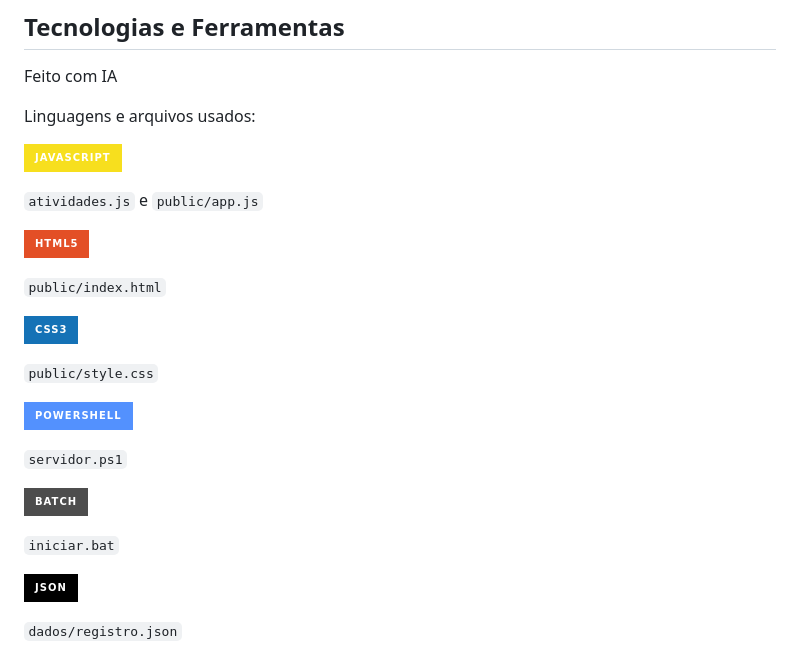
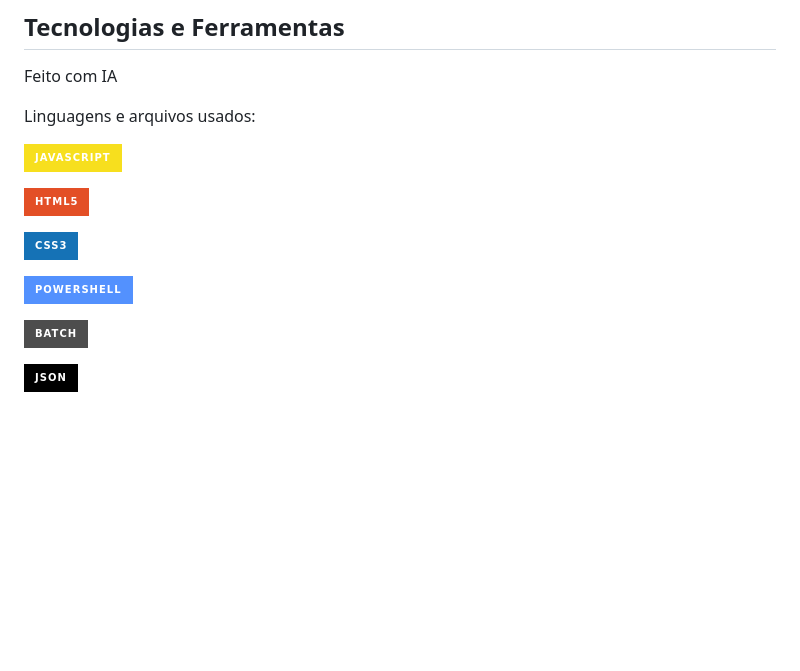
Before and after one commit to frockis/ChecListo, a Markdown page: README.md, the part around the change. Drawn GitHub-style; badges without logos; blank space fills up the shorter version.

```diff
--- a/README.md
+++ b/README.md
@@ -228,24 +228,12 @@ Linguagens e arquivos usados:
 
 ![JavaScript](https://img.shields.io/badge/JavaScript-F7DF1E?style=for-the-badge&logo=javascript&logoColor=000000)
 
-`atividades.js` e `public/app.js`
-
 ![HTML5](https://img.shields.io/badge/HTML5-E34F26?style=for-the-badge&logo=html5&logoColor=white)
-
-`public/index.html`
 
 ![CSS3](https://img.shields.io/badge/CSS3-1572B6?style=for-the-badge&logo=css3&logoColor=white)
 
-`public/style.css`
-
 ![PowerShell](https://img.shields.io/badge/PowerShell-5391FE?style=for-the-badge&logo=powershell&logoColor=white)
-
-`servidor.ps1`
 
 ![Batch](https://img.shields.io/badge/Batch-4D4D4D?style=for-the-badge&logo=windowsterminal&logoColor=white)
 
-`iniciar.bat`
-
 ![JSON](https://img.shields.io/badge/JSON-000000?style=for-the-badge&logo=json&logoColor=white)
-
-`dados/registro.json`
```
